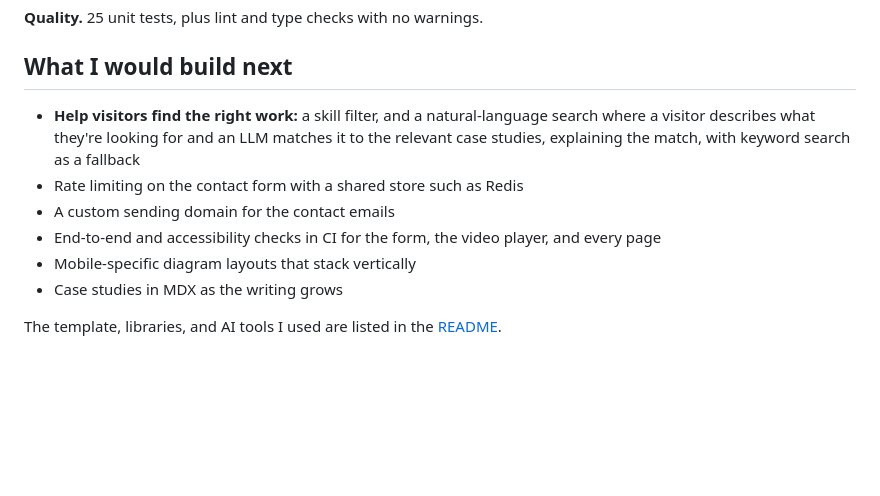
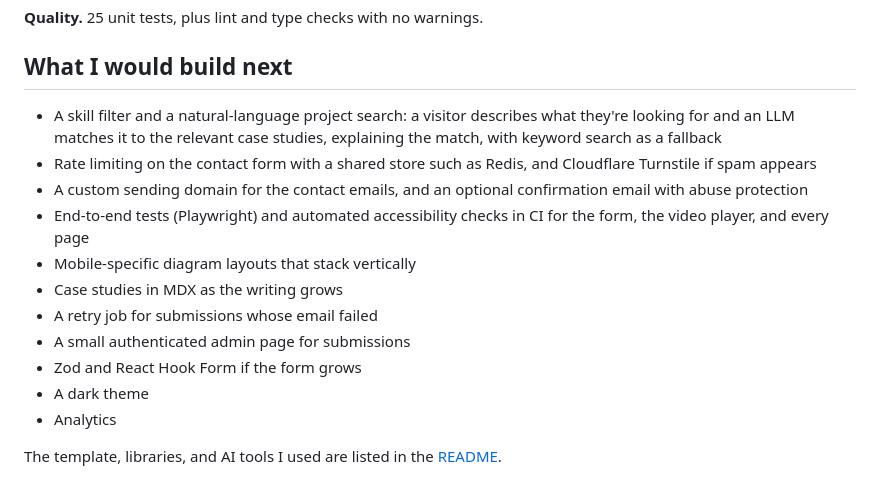
Before and after one commit to gracigraz/portfolio, a Markdown page: docs/WALKTHROUGH.md, the part around one of its changes. GitHub-like rendering; blank space fills up the shorter version.

```diff
--- a/docs/WALKTHROUGH.md
+++ b/docs/WALKTHROUGH.md
@@ -54,11 +79,16 @@ My submission for the Porter & Co take-home, Option 1: a personal portfolio.
 
 ## What I would build next
 
-- **Help visitors find the right work:** a skill filter, and a natural-language search where a visitor describes what they're looking for and an LLM matches it to the relevant case studies, explaining the match, with keyword search as a fallback
-- Rate limiting on the contact form with a shared store such as Redis
-- A custom sending domain for the contact emails
-- End-to-end and accessibility checks in CI for the form, the video player, and every page
+- A skill filter and a natural-language project search: a visitor describes what they're looking for and an LLM matches it to the relevant case studies, explaining the match, with keyword search as a fallback
+- Rate limiting on the contact form with a shared store such as Redis, and Cloudflare Turnstile if spam appears
+- A custom sending domain for the contact emails, and an optional confirmation email with abuse protection
+- End-to-end tests (Playwright) and automated accessibility checks in CI for the form, the video player, and every page
 - Mobile-specific diagram layouts that stack vertically
 - Case studies in MDX as the writing grows
+- A retry job for submissions whose email failed
+- A small authenticated admin page for submissions
+- Zod and React Hook Form if the form grows
+- A dark theme
+- Analytics
 
 The template, libraries, and AI tools I used are listed in the [README](../README.md#templates-libraries-and-ai-tools).
```
Also changed, not shown: other parts of docs/WALKTHROUGH.md (+25 -0 lines), docs/DECISIONS.md (+3 -9 lines), docs/TECHNICAL_DESIGN.md (+3 -12 lines), docs/images/contact-email.png (added), docs/images/contact-resend.png (added), docs/images/contact-success.png (added), docs/images/contact-supabase.png (added), docs/images/contact-validation.png (added).
